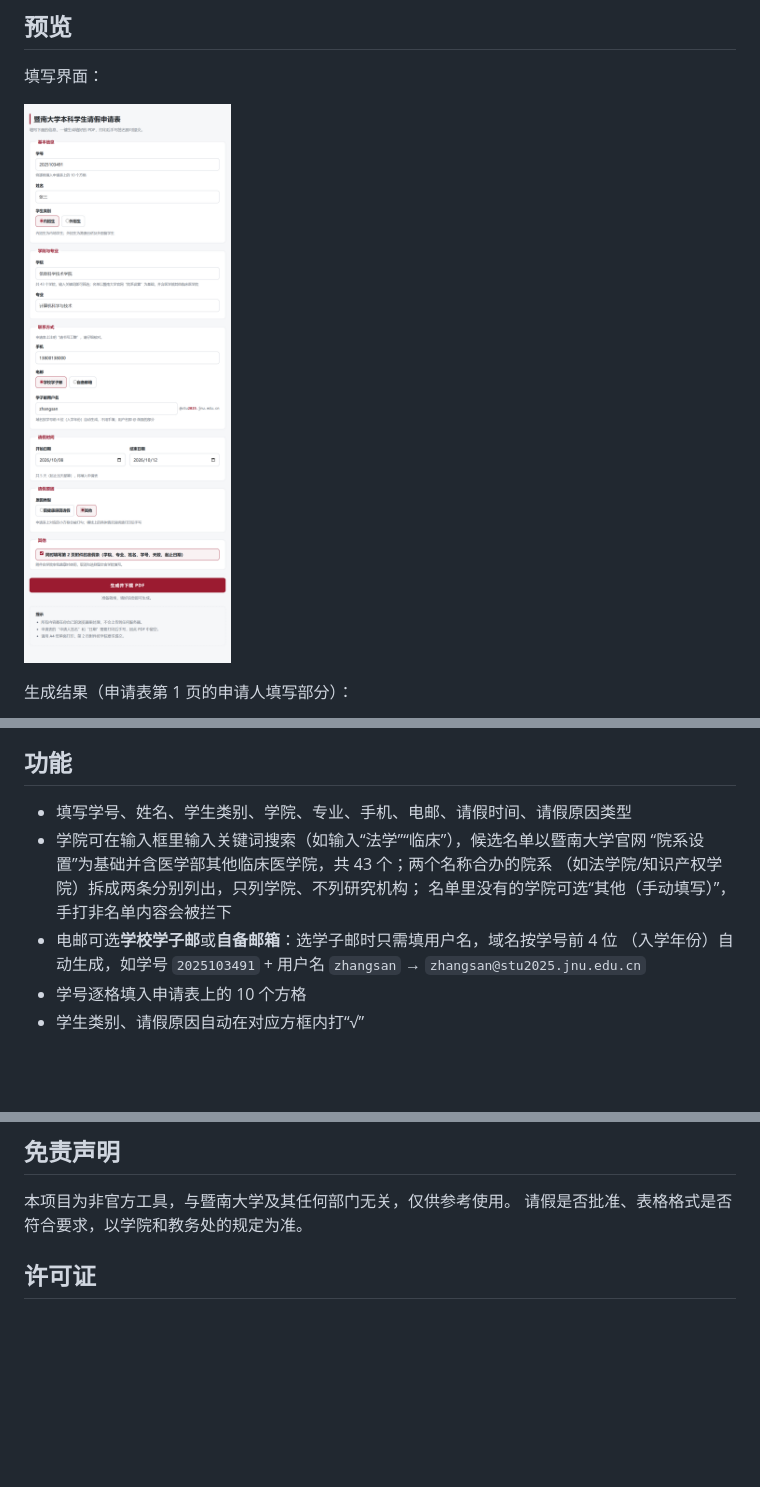
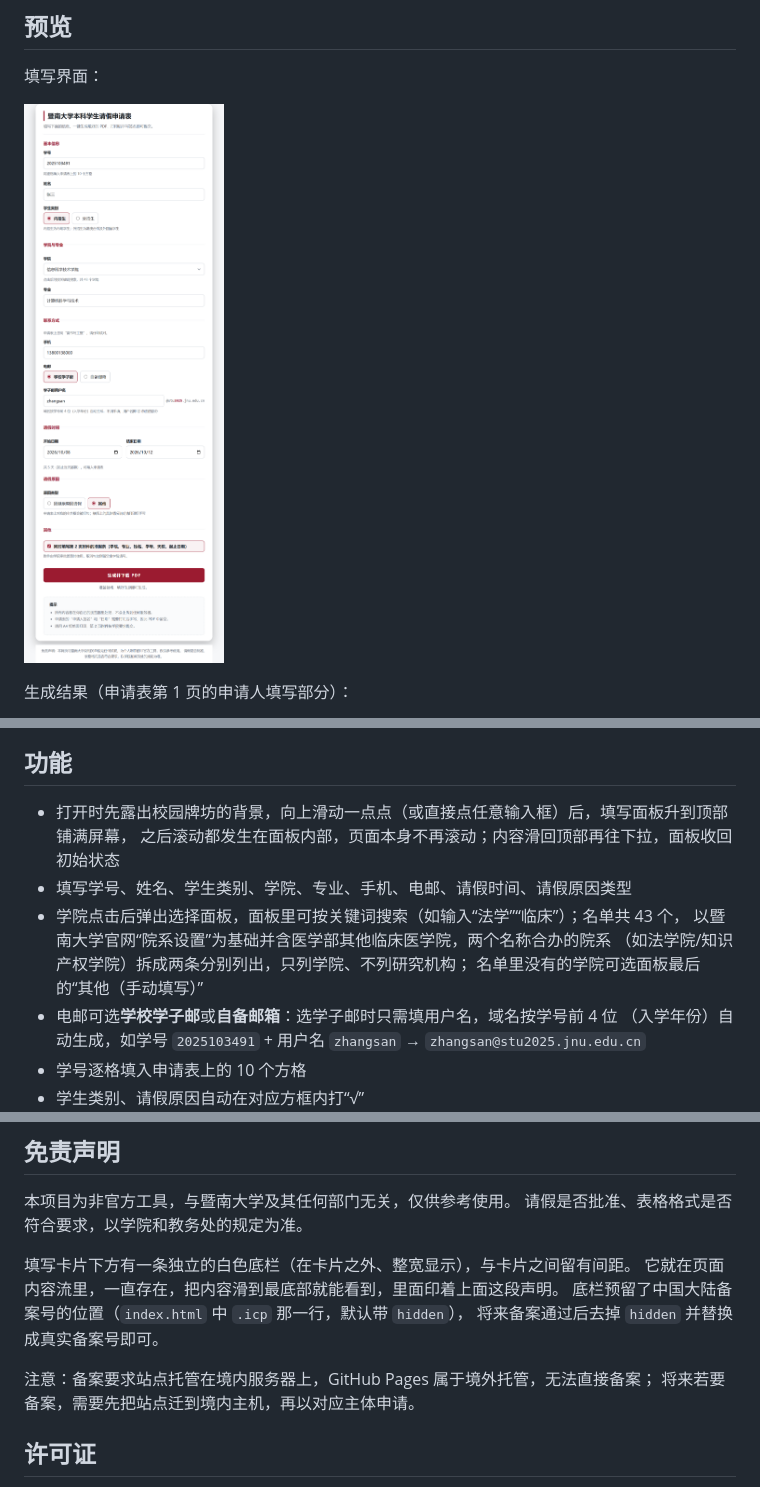
Before and after one commit to WTP016-CN/jnu-student-afl-pdf-generator, a Markdown page: README.md, 3 parts joined by grey strips. GitHub-like rendering; pictures changed too: docs/preview-form.png; blank space fills up the shorter version.

```diff
--- a/README.md
+++ b/README.md
@@ -17,11 +17,13 @@
 
 ## 功能
 
+- 打开时先露出校园牌坊的背景，向上滑动一点点（或直接点任意输入框）后，填写面板升到顶部铺满屏幕，
+  之后滚动都发生在面板内部，页面本身不再滚动；内容滑回顶部再往下拉，面板收回初始状态
 - 填写学号、姓名、学生类别、学院、专业、手机、电邮、请假时间、请假原因类型
-- 学院可在输入框里输入关键词搜索（如输入“法学”“临床”），候选名单以暨南大学官网
-  “院系设置”为基础并含医学部其他临床医学院，共 43 个；两个名称合办的院系
+- 学院点击后弹出选择面板，面板里可按关键词搜索（如输入“法学”“临床”）；名单共 43 个，
+  以暨南大学官网“院系设置”为基础并含医学部其他临床医学院，两个名称合办的院系
   （如法学院/知识产权学院）拆成两条分别列出，只列学院、不列研究机构；
-  名单里没有的学院可选“其他（手动填写）”，手打非名单内容会被拦下
+  名单里没有的学院可选面板最后的“其他（手动填写）”
 - 电邮可选**学校学子邮**或**自备邮箱**：选学子邮时只需填用户名，域名按学号前 4 位
   （入学年份）自动生成，如学号 `2025103491` + 用户名 `zhangsan` → `zhangsan@stu2025.jnu.edu.cn`
 - 学号逐格填入申请表上的 10 个方格
@@ -134,6 +141,14 @@ python tools/check-output.py build/*.pdf   # 检查内嵌字体有没有缺字
 本项目为非官方工具，与暨南大学及其任何部门无关，仅供参考使用。
 请假是否批准、表格格式是否符合要求，以学院和教务处的规定为准。
 
+填写卡片下方有一条独立的白色底栏（在卡片之外、整宽显示），与卡片之间留有间距。
+它就在页面内容流里，一直存在，把内容滑到最底部就能看到，里面印着上面这段声明。
+底栏预留了中国大陆备案号的位置（`index.html` 中 `.icp` 那一行，默认带 `hidden`），
+将来备案通过后去掉 `hidden` 并替换成真实备案号即可。
+
+注意：备案要求站点托管在境内服务器上，GitHub Pages 属于境外托管，无法直接备案；
+将来若要备案，需要先把站点迁到境内主机，再以对应主体申请。
+
 ## 许可证
 
 代码以 [GNU General Public License v3.0](LICENSE) 发布，可自由使用、修改、再分发，
```
Also changed, not shown: other parts of README.md (+5 -0 lines), assets/background.jpg (added), 4 other files.
